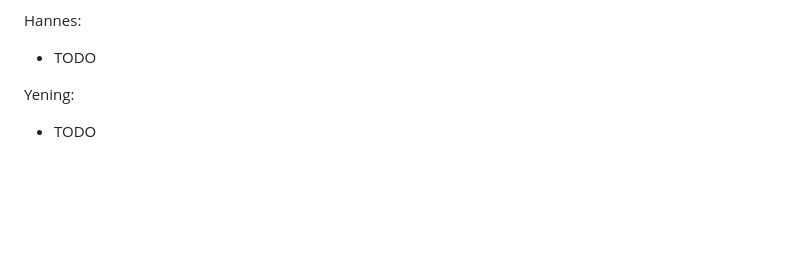
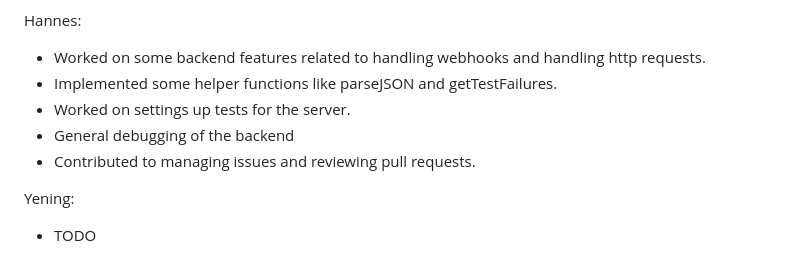
Before and after one commit to DD2480-Group1/CI-server, a Markdown page: README.md, the part around the change. Rendered like a GitHub page; blank space fills up the shorter version.

Commit message:
Add statement of contribution to README
Add my(Hannes) statement of contributions.

Working #45 #2

```diff
--- a/README.md
+++ b/README.md
@@ -129,7 +129,11 @@ Elliot:
 * Wrote Essence.
 
 Hannes:
-* TODO
+* Worked on some backend features related to handling webhooks and handling http requests.
+* Implemented some helper functions like parseJSON and getTestFailures.
+* Worked on settings up tests for the server.
+* General debugging of the backend
+* Contributed to managing issues and reviewing pull requests.
 
 Yening:
 * TODO
```
